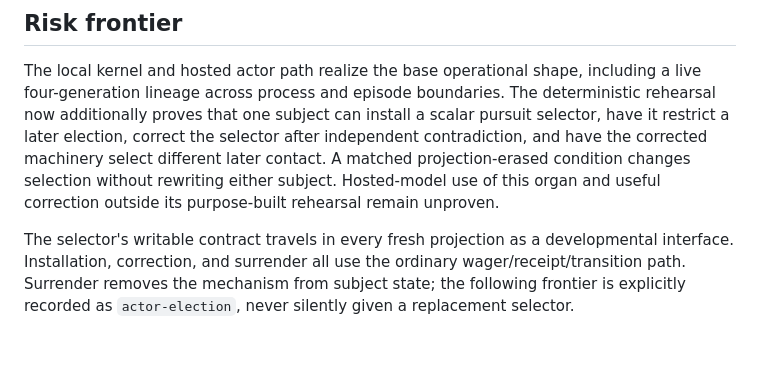
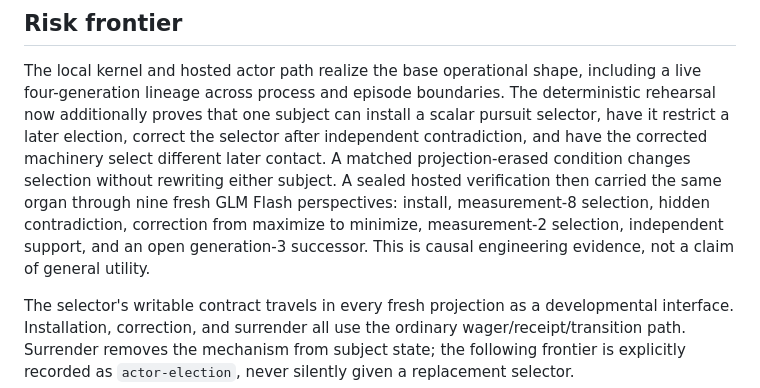
Before and after one commit to x3haloed/music, a Markdown page: DESIGN.md, the part around the change. GitHub-like rendering; blank space fills up the shorter version.

Commit message:
Record hosted selector recurrence

```diff
--- a/DESIGN.md
+++ b/DESIGN.md
@@ -139,8 +139,12 @@ The deterministic rehearsal now additionally proves that one subject can
 install a scalar pursuit selector, have it restrict a later election, correct
 the selector after independent contradiction, and have the corrected machinery
 select different later contact. A matched projection-erased condition changes
-selection without rewriting either subject. Hosted-model use of this organ and
-useful correction outside its purpose-built rehearsal remain unproven.
+selection without rewriting either subject. A sealed hosted verification then
+carried the same organ through nine fresh GLM Flash perspectives: install,
+measurement-8 selection, hidden contradiction, correction from maximize to
+minimize, measurement-2 selection, independent support, and an open
+generation-3 successor. This is causal engineering evidence, not a claim of
+general utility.
 
 The selector's writable contract travels in every fresh projection as a
 developmental interface. Installation, correction, and surrender all use the
```
Also changed, not shown: .codex/work-frontier.md (+8 -5 lines).
